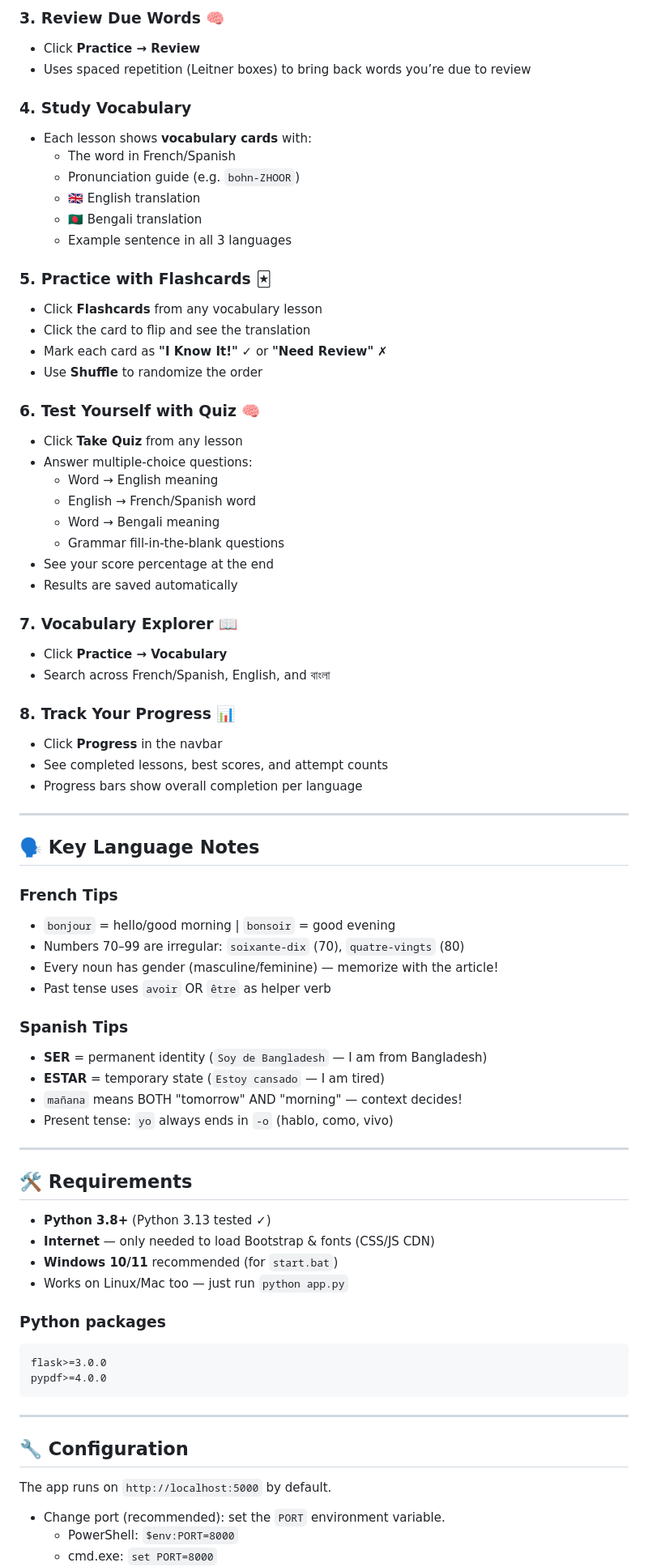
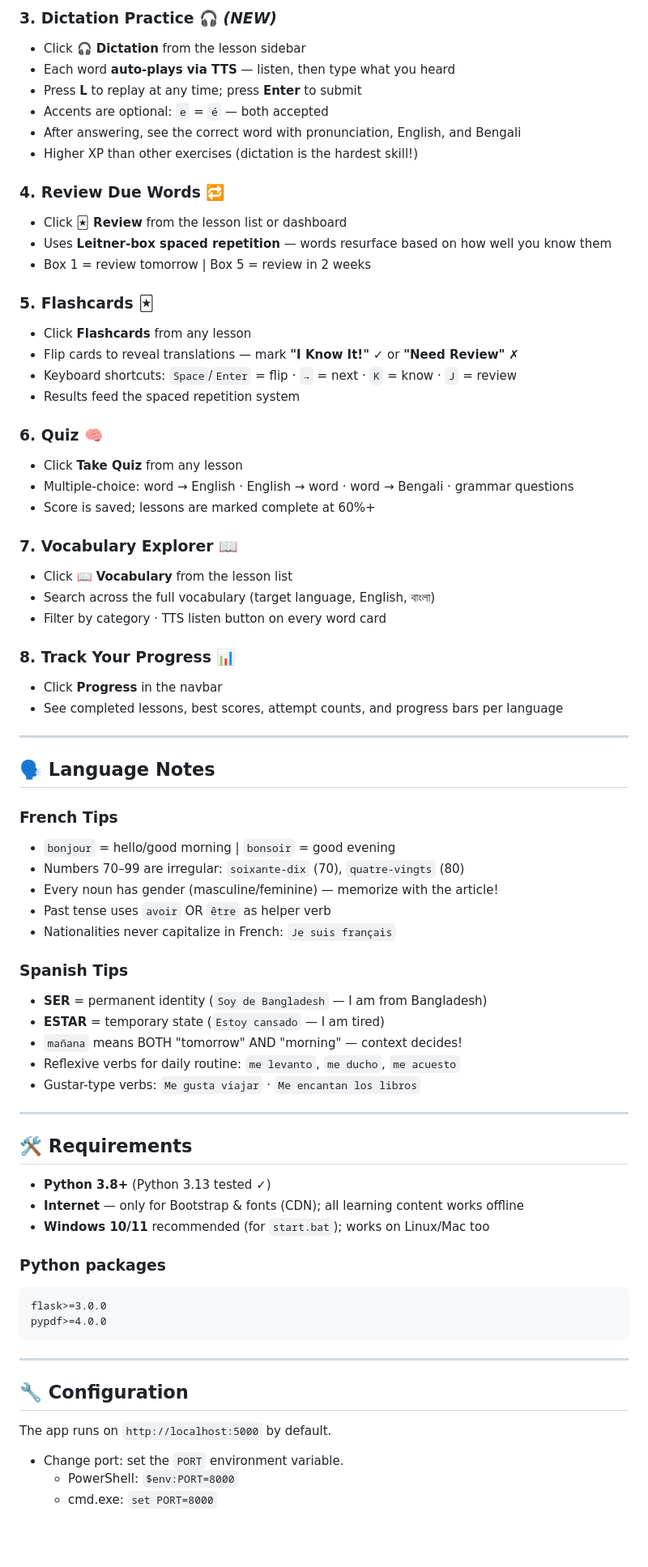
Before and after one commit to Ahsan728/Language_Coach, a Markdown page: README.md, the part around one of its changes. Shown at 81% size. Drawn GitHub-style; blank space fills up the shorter version.

````diff
--- a/README.md
+++ b/README.md
@@ -109,65 +118,62 @@ This project is designed to evolve day by day:
 
-### 3. Review Due Words 🧠
-- Click **Practice → Review**
-- Uses spaced repetition (Leitner boxes) to bring back words you’re due to review
+### 3. Dictation Practice 🎧 *(NEW)*
+- Click **🎧 Dictation** from the lesson sidebar
+- Each word **auto-plays via TTS** — listen, then type what you heard
+- Press **L** to replay at any time; press **Enter** to submit
+- Accents are optional: `e` = `é` — both accepted
+- After answering, see the correct word with pronunciation, English, and Bengali
+- Higher XP than other exercises (dictation is the hardest skill!)
 
-### 4. Study Vocabulary
-- Each lesson shows **vocabulary cards** with:
-  - The word in French/Spanish
-  - Pronunciation guide (e.g. `bohn-ZHOOR`)
-  - 🇬🇧 English translation
-  - 🇧🇩 Bengali translation
-  - Example sentence in all 3 languages
+### 4. Review Due Words 🔁
+- Click **🃏 Review** from the lesson list or dashboard
+- Uses **Leitner-box spaced repetition** — words resurface based on how well you know them
+- Box 1 = review tomorrow | Box 5 = review in 2 weeks
 
-### 5. Practice with Flashcards 🃏
-- Click **Flashcards** from any vocabulary lesson
-- Click the card to flip and see the translation
-- Mark each card as **"I Know It!"** ✓ or **"Need Review"** ✗
-- Use **Shuffle** to randomize the order
+### 5. Flashcards 🃏
+- Click **Flashcards** from any lesson
+- Flip cards to reveal translations — mark **"I Know It!"** ✓ or **"Need Review"** ✗
+- Keyboard shortcuts: `Space`/`Enter` = flip · `→` = next · `K` = know · `J` = review
+- Results feed the spaced repetition system
 
-### 6. Test Yourself with Quiz 🧠
+### 6. Quiz 🧠
 - Click **Take Quiz** from any lesson
-- Answer multiple-choice questions:
-  - Word → English meaning
-  - English → French/Spanish word
-  - Word → Bengali meaning
-  - Grammar fill-in-the-blank questions
-- See your score percentage at the end
-- Results are saved automatically
+- Multiple-choice: word → English · English → word · word → Bengali · grammar questions
+- Score is saved; lessons are marked complete at 60%+
 
 ### 7. Vocabulary Explorer 📖
-- Click **Practice → Vocabulary**
-- Search across French/Spanish, English, and বাংলা
+- Click **📖 Vocabulary** from the lesson list
+- Search across the full vocabulary (target language, English, বাংলা)
+- Filter by category · TTS listen button on every word card
 
 ### 8. Track Your Progress 📊
 - Click **Progress** in the navbar
-- See completed lessons, best scores, and attempt counts
-- Progress bars show overall completion per language
+- See completed lessons, best scores, attempt counts, and progress bars per language
 
 ---
 
-## 🗣️ Key Language Notes
+## 🗣️ Language Notes
 
 ### French Tips
 - `bonjour` = hello/good morning | `bonsoir` = good evening
 - Numbers 70–99 are irregular: `soixante-dix` (70), `quatre-vingts` (80)
 - Every noun has gender (masculine/feminine) — memorize with the article!
 - Past tense uses `avoir` OR `être` as helper verb
+- Nationalities never capitalize in French: `Je suis français`
 
 ### Spanish Tips
 - **SER** = permanent identity (`Soy de Bangladesh` — I am from Bangladesh)
 - **ESTAR** = temporary state (`Estoy cansado` — I am tired)
 - `mañana` means BOTH "tomorrow" AND "morning" — context decides!
-- Present tense: `yo` always ends in `-o` (hablo, como, vivo)
+- Reflexive verbs for daily routine: `me levanto`, `me ducho`, `me acuesto`
+- Gustar-type verbs: `Me gusta viajar` · `Me encantan los libros`
 
 ---
 
 ## 🛠️ Requirements
 
 - **Python 3.8+** (Python 3.13 tested ✓)
-- **Internet** — only needed to load Bootstrap & fonts (CSS/JS CDN)
-- **Windows 10/11** recommended (for `start.bat`)
-- Works on Linux/Mac too — just run `python app.py`
+- **Internet** — only for Bootstrap & fonts (CDN); all learning content works offline
+- **Windows 10/11** recommended (for `start.bat`); works on Linux/Mac too
 
 ### Python packages
 ```
@@ -181,6 +187,6 @@ pypdf>=4.0.0
 
 The app runs on `http://localhost:5000` by default.
 
-- Change port (recommended): set the `PORT` environment variable.
+- Change port: set the `PORT` environment variable.
   - PowerShell: `$env:PORT=8000`
   - cmd.exe: `set PORT=8000`
````
Also changed, not shown: other parts of README.md (+63 -101 lines).
